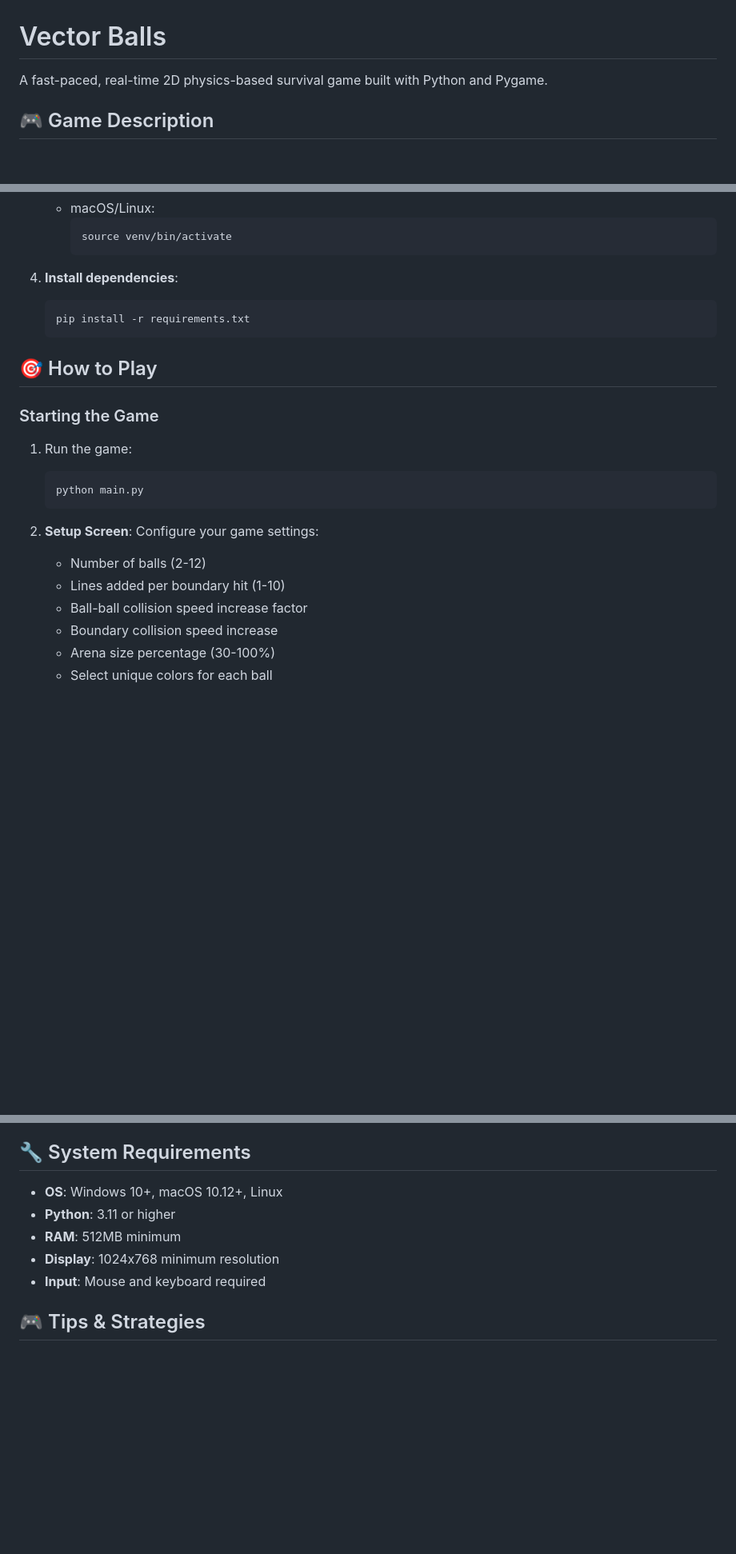
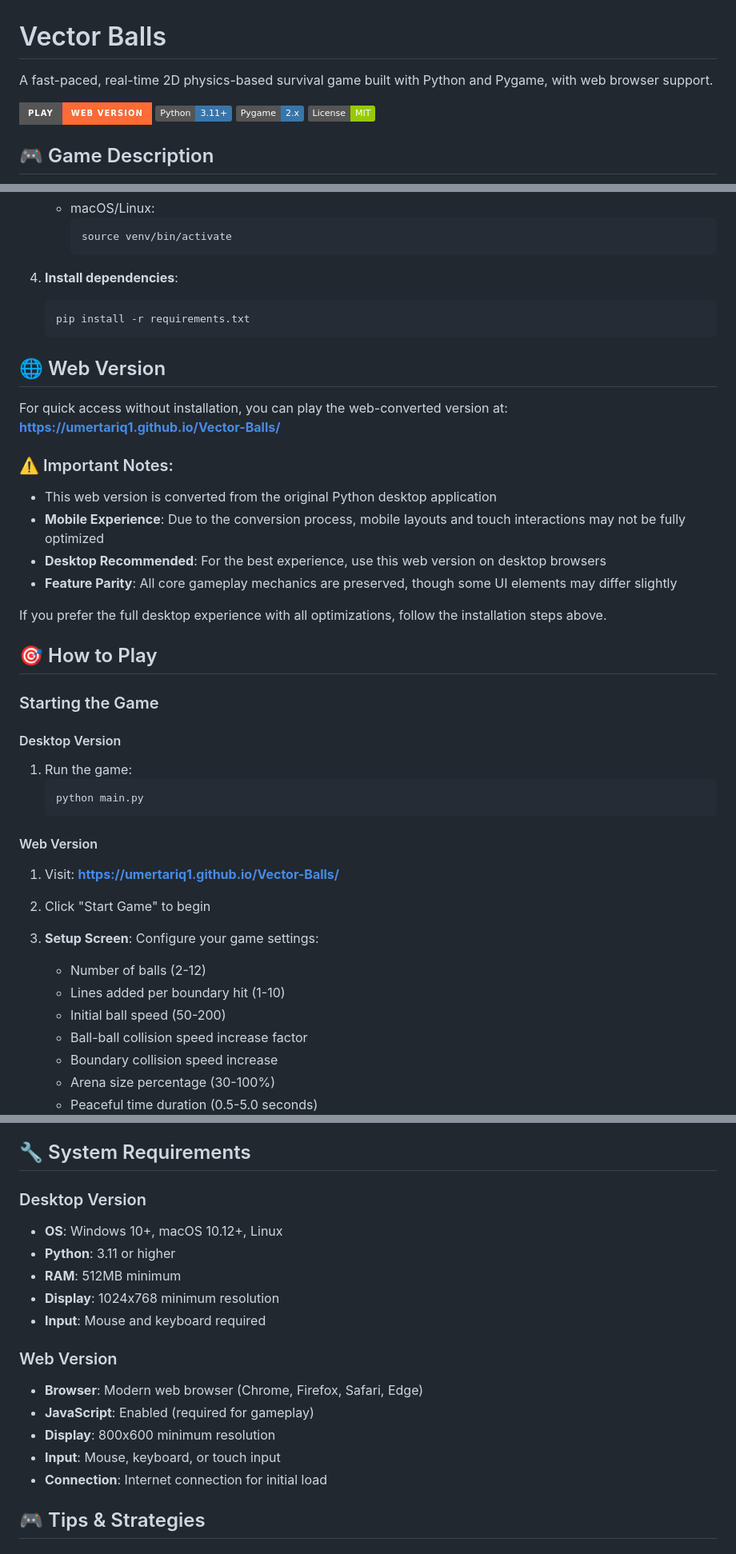
Before and after one commit to UmerTariq1/Vector-Balls, a Markdown page: README.md, 3 parts joined by grey strips. Shown: that part at 80% size. Drawn GitHub-style; badges without logos; blank space fills up the shorter version.

````diff
--- a/README.md
+++ b/README.md
@@ -1,6 +1,11 @@
 # Vector Balls
 
-A fast-paced, real-time 2D physics-based survival game built with Python and Pygame.
+A fast-paced, real-time 2D physics-based survival game built with Python and Pygame, with web browser support.
+
+[![Play Web Version](https://img.shields.io/badge/Play-Web%20Version-FF6B35?style=for-the-badge&logo=firefox&logoColor=white)](https://umertariq1.github.io/Vector-Balls/)
+[![Python](https://img.shields.io/badge/Python-3.11+-3776AB?style=flat&logo=python&logoColor=white)](https://python.org)
+[![Pygame](https://img.shields.io/badge/Pygame-2.x-3776AB?style=flat&logo=python&logoColor=white)](https://pygame.org)
+[![License](https://img.shields.io/badge/License-MIT-green?style=flat)](LICENSE)
 
 ## 🎮 Game Description
 
@@ -52,22 +61,41 @@ Vector Balls is a competitive physics simulation where players control colored b
    pip install -r requirements.txt
    ```
 
+## 🌐 Web Version
+
+For quick access without installation, you can play the web-converted version at:
+**https://umertariq1.github.io/Vector-Balls/**
+
+### ⚠️ Important Notes:
+- This web version is converted from the original Python desktop application
+- **Mobile Experience**: Due to the conversion process, mobile layouts and touch interactions may not be fully optimized
+- **Desktop Recommended**: For the best experience, use this web version on desktop browsers
+- **Feature Parity**: All core gameplay mechanics are preserved, though some UI elements may differ slightly
+
+If you prefer the full desktop experience with all optimizations, follow the installation steps above.
+
 ## 🎯 How to Play
 
 ### Starting the Game
 
+#### Desktop Version
 1. Run the game:
    ```bash
    python main.py
    ```
 
+#### Web Version
+1. Visit: **https://umertariq1.github.io/Vector-Balls/**
+2. Click "Start Game" to begin
+
 2. **Setup Screen**: Configure your game settings:
    - Number of balls (2-12)
    - Lines added per boundary hit (1-10)
+   - Initial ball speed (50-200)
    - Ball-ball collision speed increase factor
    - Boundary collision speed increase
    - Arena size percentage (30-100%)
-   - Select unique colors for each ball
+   - Peaceful time duration (0.5-5.0 seconds)
 
    <img src="imgs/menu.png" alt="Setup Menu" width="75%" style="max-width: 600px;">
 
@@ -221,11 +259,19 @@ INITIAL_SPEED_MAX = 240.0
 
 ## 🔧 System Requirements
 
+### Desktop Version
 - **OS**: Windows 10+, macOS 10.12+, Linux
 - **Python**: 3.11 or higher
 - **RAM**: 512MB minimum
 - **Display**: 1024x768 minimum resolution
 - **Input**: Mouse and keyboard required
+
+### Web Version
+- **Browser**: Modern web browser (Chrome, Firefox, Safari, Edge)
+- **JavaScript**: Enabled (required for gameplay)
+- **Display**: 800x600 minimum resolution
+- **Input**: Mouse, keyboard, or touch input
+- **Connection**: Internet connection for initial load
 
 ## 🎮 Tips & Strategies
 
````
Also changed, not shown: other parts of README.md (+26 -5 lines).
